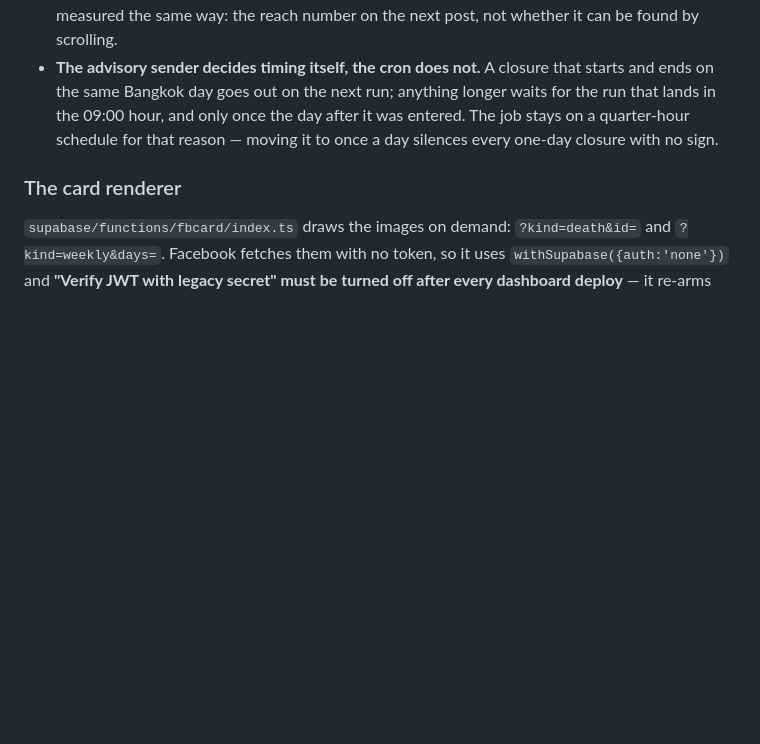
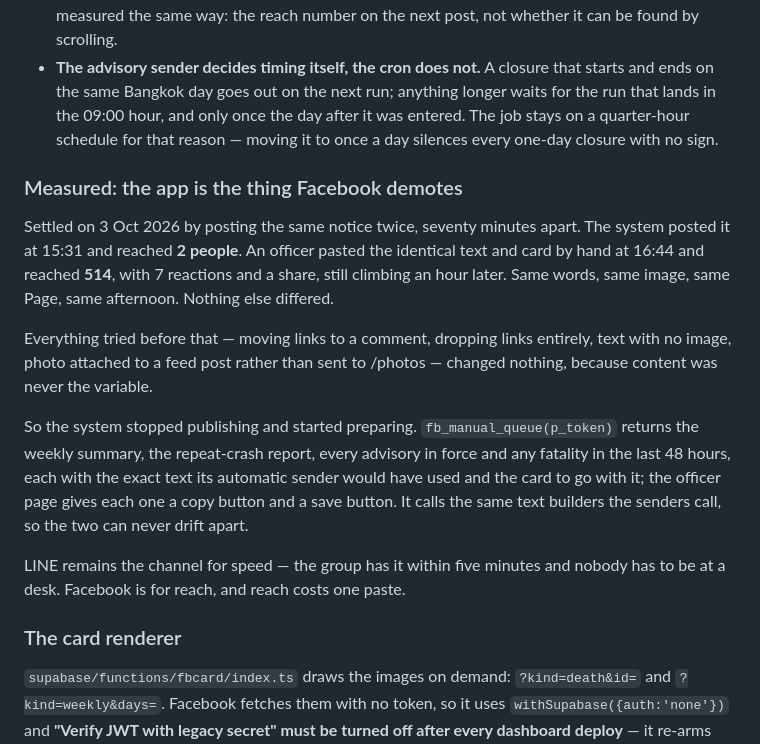
Before and after one commit to akkapanb-spec/traffic-risk-report, a Markdown page: CLAUDE.md, the part around the change. Drawn GitHub-style; blank space fills up the shorter version.

Commit message:
Record the measurement that ended the Facebook investigation
The same notice, posted by the system and by hand seventy minutes
apart: 2 people against 514. That one pair closes a week of work on the
delivery path and says plainly what the remaining options are.

Co-Authored-By: Claude Opus 5 <noreply@anthropic.com>

```diff
--- a/CLAUDE.md
+++ b/CLAUDE.md
@@ -207,6 +207,25 @@ back to plain text; clearing that one setting is the emergency lever when the re
   the 09:00 hour, and only once the day after it was entered. The job stays on a quarter-hour
   schedule for that reason — moving it to once a day silences every one-day closure with no sign.
 
+### Measured: the app is the thing Facebook demotes
+
+Settled on 3 Oct 2026 by posting the same notice twice, seventy minutes apart. The system posted
+it at 15:31 and reached **2 people**. An officer pasted the identical text and card by hand at
+16:44 and reached **514**, with 7 reactions and a share, still climbing an hour later. Same words,
+same image, same Page, same afternoon. Nothing else differed.
+
+Everything tried before that — moving links to a comment, dropping links entirely, text with no
+image, photo attached to a feed post rather than sent to /photos — changed nothing, because
+content was never the variable.
+
+So the system stopped publishing and started preparing. `fb_manual_queue(p_token)` returns the
+weekly summary, the repeat-crash report, every advisory in force and any fatality in the last 48
+hours, each with the exact text its automatic sender would have used and the card to go with it;
+the officer page gives each one a copy button and a save button. It calls the same text builders
+the senders call, so the two can never drift apart.
+
+LINE remains the channel for speed — the group has it within five minutes and nobody has to be at
+a desk. Facebook is for reach, and reach costs one paste.
 ### The card renderer
 
 `supabase/functions/fbcard/index.ts` draws the images on demand: `?kind=death&id=` and
```
